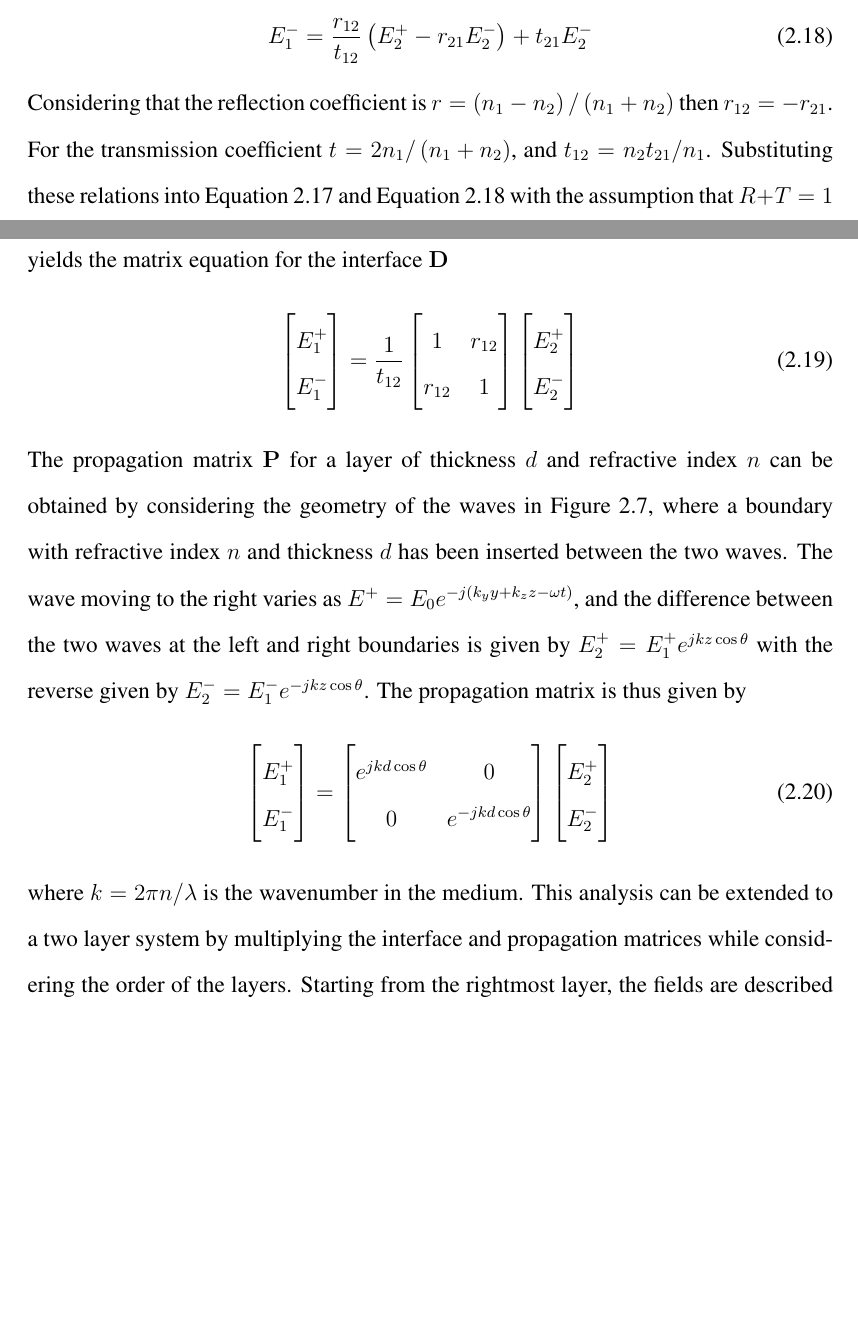
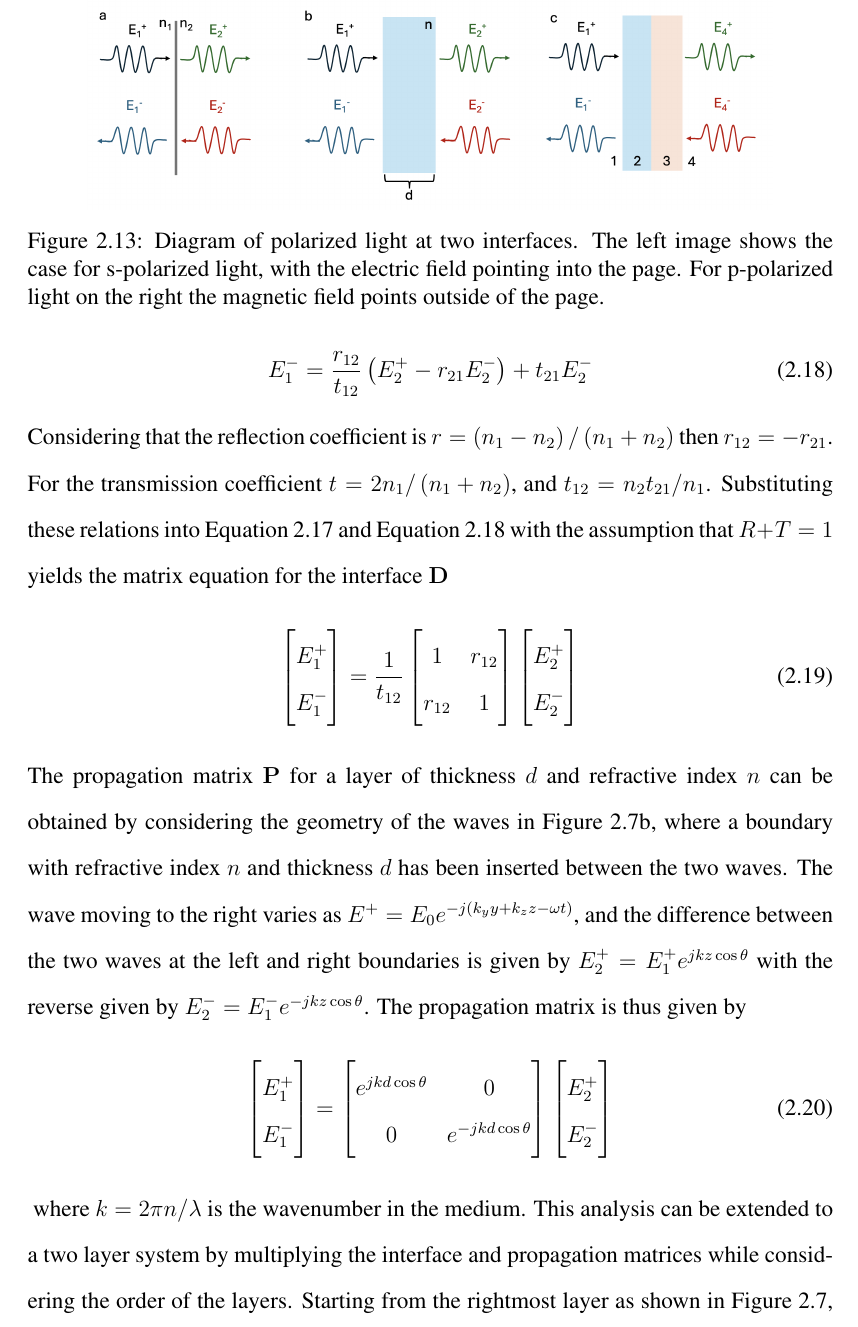
Before and after one commit to gcarloc3/MS-Thesis, a LaTeX thesis (thesis.tex, which reads chapters/chapter2.tex): two parts of pages 21 and 22 of 30 before the commit and part of page 22 of 31 after it, the two joined at a grey line, cut at the place of the change, the shorter picture padded with empty space. Compiled offline with pdfLaTeX.

Commit message:
added images ch2

```diff
--- a/chapters/chapter2.tex
+++ b/chapters/chapter2.tex
@@ -187,8 +194,13 @@ Considering that the reflection coefficient is $r = \left( n_1 - n_2 \right) / \
 \begin{equation} \label{eqn: interface_matrix}
 	\begin{bmatrix} E_1^+ \\ E_1^- \end{bmatrix} = \frac{1}{t_{12}} \begin{bmatrix} 1 & r_{12} \\ r_{12} & 1 \end{bmatrix} \begin{bmatrix} E_2^+ \\ E_2^- \end{bmatrix}
 \end{equation}
-The propagation matrix $\mathbf{P}$ for a layer of thickness $d$ and refractive index $n$ can be obtained by considering the geometry of the waves in~\ref{fig: phase}, where a boundary with refractive index $n$ and thickness $d$ has been inserted between the two waves. The wave moving to the right varies as $E^+ = E_0 e^{-j\left( k_y y + k_z z - \omega t \right)}$, and the difference between the two waves at the left and right boundaries is given by $E_2^+ = E_1^+ e^{j k z\cos \theta}$ with the reverse given by $E_2^- = E_1^- e^{-j k z \cos \theta}$. The propagation matrix is thus given by
+The propagation matrix $\mathbf{P}$ for a layer of thickness $d$ and refractive index $n$ can be obtained by considering the geometry of the waves in~\ref{fig: phase}b, where a boundary with refractive index $n$ and thickness $d$ has been inserted between the two waves. The wave moving to the right varies as $E^+ = E_0 e^{-j\left( k_y y + k_z z - \omega t \right)}$, and the difference between the two waves at the left and right boundaries is given by $E_2^+ = E_1^+ e^{j k z\cos \theta}$ with the reverse given by $E_2^- = E_1^- e^{-j k z \cos \theta}$. The propagation matrix is thus given by
 \begin{equation} \label{eqn: propagation_matrix}
 	\begin{bmatrix} E_1^+ \\ E_1^- \end{bmatrix} = \begin{bmatrix} e^{j k d \cos \theta} & 0 \\ 0 & e^{-j k d \cos \theta } \end{bmatrix} \begin{bmatrix} E_2^+ \\ E_2^- \end{bmatrix}
 \end{equation}
-where $k = 2 \pi n / \lambda$ is the wavenumber in the medium. This analysis can be extended to a two layer system by multiplying the interface and propagation matrices while considering the order of the layers. Starting from the rightmost layer, the fields are described by the interface matrix $\mathbf{E}_{3L} = \mathbf{D}_{23}\mathbf{D}_{23}$,
+\begin{figure}
+	\centering
+	\includegraphics[width=0.85\textwidth]{figures/propagation.png}
+	\caption[Propagation through different media]{Diagram of polarized light at two interfaces. The left image shows the case for s-polarized light, with the electric field pointing into the page. For p-polarized light on the right the magnetic field points outside of the page.}\label{fig: propagation}
+\end{figure}
+where $k = 2 \pi n / \lambda$ is the wavenumber in the medium. This analysis can be extended to a two layer system by multiplying the interface and propagation matrices while considering the order of the layers. Starting from the rightmost layer as shown in~\ref{fig: phase}, the fields are described by the interface matrix $\mathbf{E}_{3L} = \mathbf{D}_{23}\mathbf{D}_{23}$,
```
Also changed, not shown: figures/polarization.png (added), figures/propagation.png (added), thesis.pdf, chapters/chapter2.tex (13 more changed lines), 11 other files.
